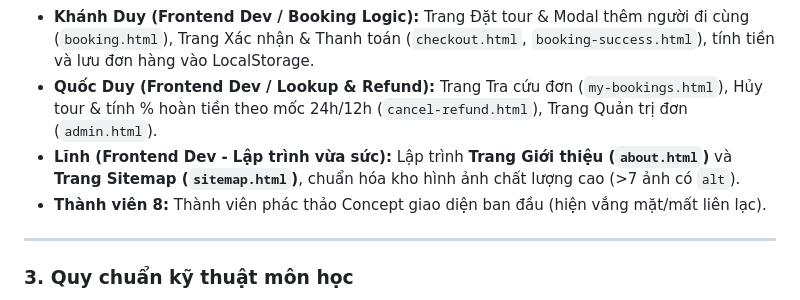
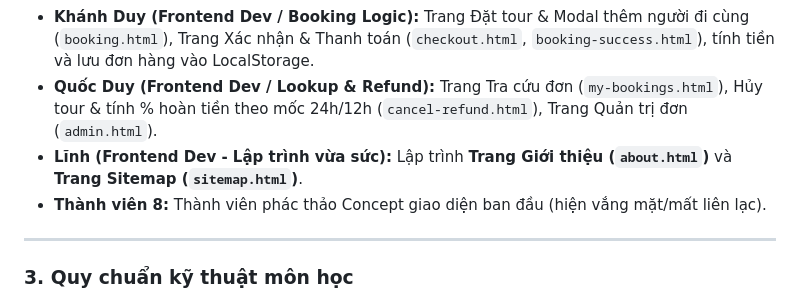
Before and after one commit to phamhaidang102/WebHomework, a Markdown page: README.md, the part around the change. Rendered like a GitHub page.

```diff
--- a/README.md
+++ b/README.md
@@ -42,7 +42,7 @@ D:\Code\Bài tập lớn Web\
 - **Phúc (Frontend Dev / Tour Detail):** Trang Chi tiết tour (`tour-detail.html`), Carousel ảnh, bảng giá, lịch trình chi tiết từng ngày, chính sách tour.
 - **Khánh Duy (Frontend Dev / Booking Logic):** Trang Đặt tour & Modal thêm người đi cùng (`booking.html`), Trang Xác nhận & Thanh toán (`checkout.html`, `booking-success.html`), tính tiền và lưu đơn hàng vào LocalStorage.
 - **Quốc Duy (Frontend Dev / Lookup & Refund):** Trang Tra cứu đơn (`my-bookings.html`), Hủy tour & tính % hoàn tiền theo mốc 24h/12h (`cancel-refund.html`), Trang Quản trị đơn (`admin.html`).
-- **Lĩnh (Frontend Dev - Lập trình vừa sức):** Lập trình **Trang Giới thiệu (`about.html`)** và **Trang Sitemap (`sitemap.html`)**, chuẩn hóa kho hình ảnh chất lượng cao (>7 ảnh có `alt`).
+- **Lĩnh (Frontend Dev - Lập trình vừa sức):** Lập trình **Trang Giới thiệu (`about.html`)** và **Trang Sitemap (`sitemap.html`)**.
 - **Thành viên 8:** Thành viên phác thảo Concept giao diện ban đầu (hiện vắng mặt/mất liên lạc).
 
 ---
```
